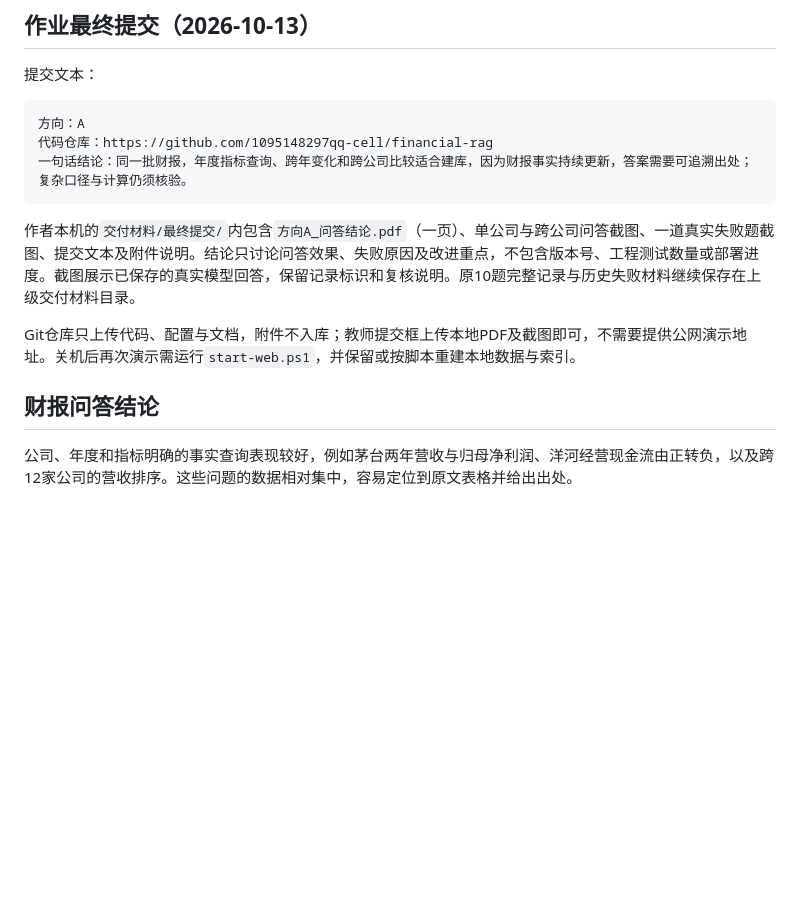
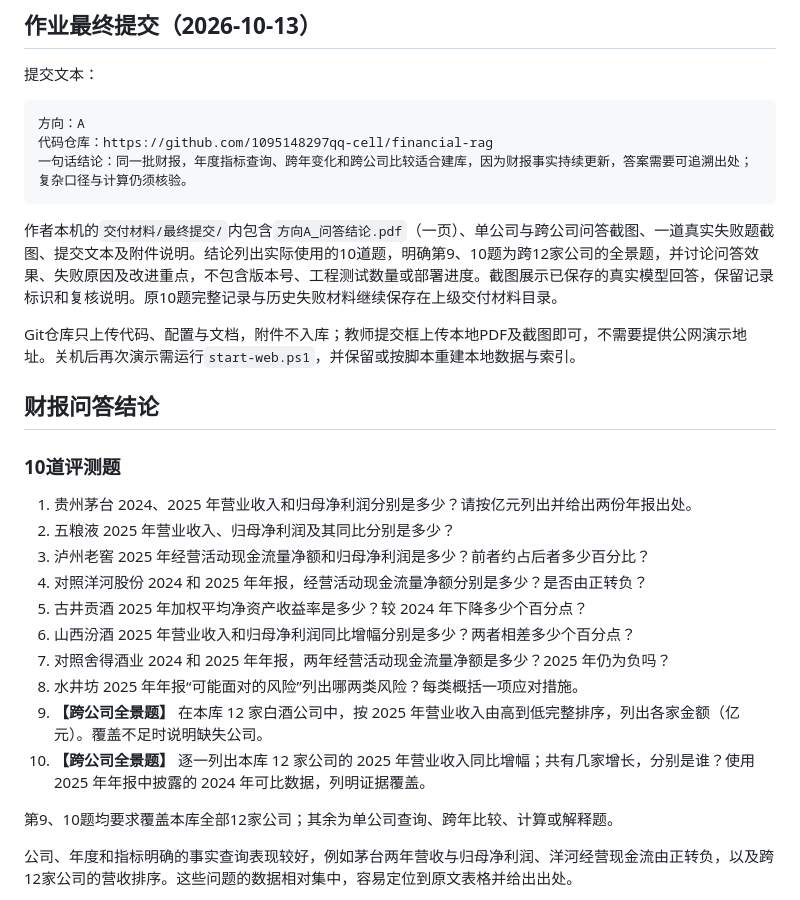
Before and after one commit to 1095148297qq-cell/financial-rag, a Markdown page: README.md, the part around the change. GitHub-like rendering; blank space fills up the shorter version.

Commit message:
List ten evaluation questions and identify panoramic questions

````diff
--- a/README.md
+++ b/README.md
@@ -14,11 +14,26 @@
 一句话结论：同一批财报，年度指标查询、跨年变化和跨公司比较适合建库，因为财报事实持续更新，答案需要可追溯出处；复杂口径与计算仍须核验。
 ```
 
-作者本机的`交付材料/最终提交/`内包含`方向A_问答结论.pdf`（一页）、单公司与跨公司问答截图、一道真实失败题截图、提交文本及附件说明。结论只讨论问答效果、失败原因及改进重点，不包含版本号、工程测试数量或部署进度。截图展示已保存的真实模型回答，保留记录标识和复核说明。原10题完整记录与历史失败材料继续保存在上级交付材料目录。
+作者本机的`交付材料/最终提交/`内包含`方向A_问答结论.pdf`（一页）、单公司与跨公司问答截图、一道真实失败题截图、提交文本及附件说明。结论列出实际使用的10道题，明确第9、10题为跨12家公司的全景题，并讨论问答效果、失败原因及改进重点，不包含版本号、工程测试数量或部署进度。截图展示已保存的真实模型回答，保留记录标识和复核说明。原10题完整记录与历史失败材料继续保存在上级交付材料目录。
 
 Git仓库只上传代码、配置与文档，附件不入库；教师提交框上传本地PDF及截图即可，不需要提供公网演示地址。关机后再次演示需运行`start-web.ps1`，并保留或按脚本重建本地数据与索引。
 
 ## 财报问答结论
+
+### 10道评测题
+
+1. 贵州茅台 2024、2025 年营业收入和归母净利润分别是多少？请按亿元列出并给出两份年报出处。
+2. 五粮液 2025 年营业收入、归母净利润及其同比分别是多少？
+3. 泸州老窖 2025 年经营活动现金流量净额和归母净利润是多少？前者约占后者多少百分比？
+4. 对照洋河股份 2024 和 2025 年年报，经营活动现金流量净额分别是多少？是否由正转负？
+5. 古井贡酒 2025 年加权平均净资产收益率是多少？较 2024 年下降多少个百分点？
+6. 山西汾酒 2025 年营业收入和归母净利润同比增幅分别是多少？两者相差多少个百分点？
+7. 对照舍得酒业 2024 和 2025 年年报，两年经营活动现金流量净额是多少？2025 年仍为负吗？
+8. 水井坊 2025 年年报“可能面对的风险”列出哪两类风险？每类概括一项应对措施。
+9. **【跨公司全景题】** 在本库 12 家白酒公司中，按 2025 年营业收入由高到低完整排序，列出各家金额（亿元）。覆盖不足时说明缺失公司。
+10. **【跨公司全景题】** 逐一列出本库 12 家公司的 2025 年营业收入同比增幅；共有几家增长，分别是谁？使用 2025 年年报中披露的 2024 年可比数据，列明证据覆盖。
+
+第9、10题均要求覆盖本库全部12家公司；其余为单公司查询、跨年比较、计算或解释题。
 
 公司、年度和指标明确的事实查询表现较好，例如茅台两年营收与归母净利润、洋河经营现金流由正转负，以及跨12家公司的营收排序。这些问题的数据相对集中，容易定位到原文表格并给出出处。
 
````
